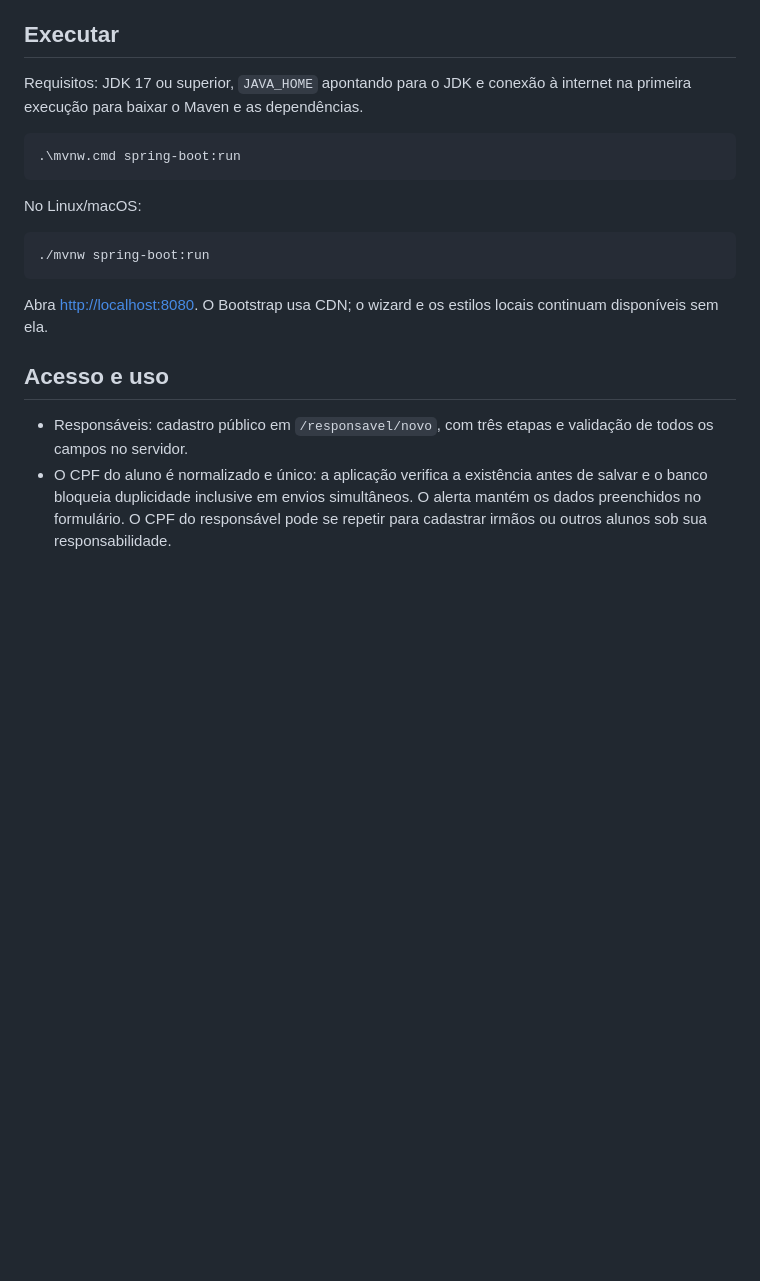
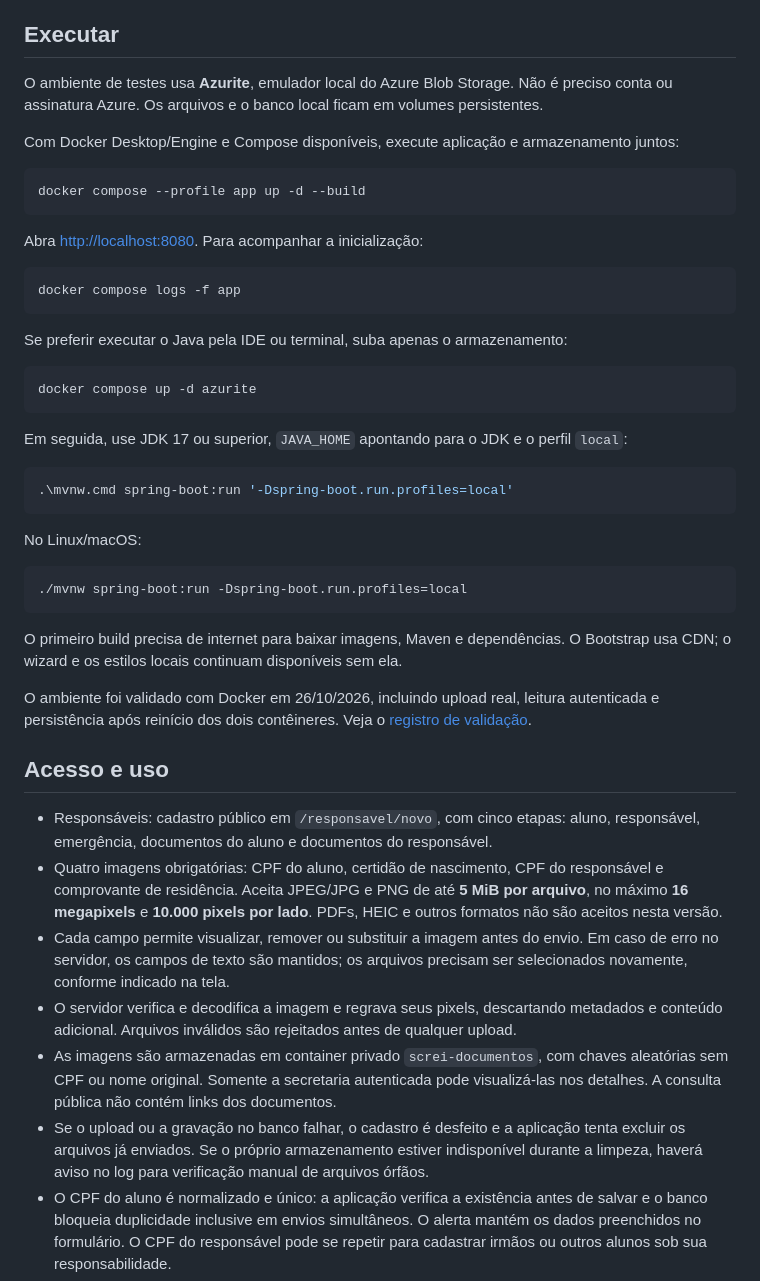
Before and after one commit to caianesantos/Screi, a Markdown page: README.md, the part around one of its changes. Drawn GitHub-style; blank space fills up the shorter version.

````diff
--- a/README.md
+++ b/README.md
@@ -4,23 +4,50 @@ Sistema de Cadastro e Rematrícula da Educação Infantil em Java 17+, Spring Bo
 
 ## Executar
 
-Requisitos: JDK 17 ou superior, `JAVA_HOME` apontando para o JDK e conexão à internet na primeira execução para baixar o Maven e as dependências.
+O ambiente de testes usa **Azurite**, emulador local do Azure Blob Storage. Não é preciso conta ou assinatura Azure. Os arquivos e o banco local ficam em volumes persistentes.
+
+Com Docker Desktop/Engine e Compose disponíveis, execute aplicação e armazenamento juntos:
+
+```sh
+docker compose --profile app up -d --build
+```
+
+Abra [http://localhost:8080](http://localhost:8080). Para acompanhar a inicialização:
+
+```sh
+docker compose logs -f app
+```
+
+Se preferir executar o Java pela IDE ou terminal, suba apenas o armazenamento:
+
+```sh
+docker compose up -d azurite
+```
+
+Em seguida, use JDK 17 ou superior, `JAVA_HOME` apontando para o JDK e o perfil `local`:
 
 ```powershell
-.\mvnw.cmd spring-boot:run
+.\mvnw.cmd spring-boot:run '-Dspring-boot.run.profiles=local'
 ```
 
 No Linux/macOS:
 
 ```sh
-./mvnw spring-boot:run
+./mvnw spring-boot:run -Dspring-boot.run.profiles=local
 ```
 
-Abra [http://localhost:8080](http://localhost:8080). O Bootstrap usa CDN; o wizard e os estilos locais continuam disponíveis sem ela.
+O primeiro build precisa de internet para baixar imagens, Maven e dependências. O Bootstrap usa CDN; o wizard e os estilos locais continuam disponíveis sem ela.
+
+O ambiente foi validado com Docker em 26/10/2026, incluindo upload real, leitura autenticada e persistência após reinício dos dois contêineres. Veja o [registro de validação](docs/VALIDACAO_DOCKER.md).
 
 ## Acesso e uso
 
-- Responsáveis: cadastro público em `/responsavel/novo`, com três etapas e validação de todos os campos no servidor.
+- Responsáveis: cadastro público em `/responsavel/novo`, com cinco etapas: aluno, responsável, emergência, documentos do aluno e documentos do responsável.
+- Quatro imagens obrigatórias: CPF do aluno, certidão de nascimento, CPF do responsável e comprovante de residência. Aceita JPEG/JPG e PNG de até **5 MiB por arquivo**, no máximo **16 megapixels** e **10.000 pixels por lado**. PDFs, HEIC e outros formatos não são aceitos nesta versão.
+- Cada campo permite visualizar, remover ou substituir a imagem antes do envio. Em caso de erro no servidor, os campos de texto são mantidos; os arquivos precisam ser selecionados novamente, conforme indicado na tela.
+- O servidor verifica e decodifica a imagem e regrava seus pixels, descartando metadados e conteúdo adicional. Arquivos inválidos são rejeitados antes de qualquer upload.
+- As imagens são armazenadas em container privado `screi-documentos`, com chaves aleatórias sem CPF ou nome original. Somente a secretaria autenticada pode visualizá-las nos detalhes. A consulta pública não contém links dos documentos.
+- Se o upload ou a gravação no banco falhar, o cadastro é desfeito e a aplicação tenta excluir os arquivos já enviados. Se o próprio armazenamento estiver indisponível durante a limpeza, haverá aviso no log para verificação manual de arquivos órfãos.
 - O CPF do aluno é normalizado e único: a aplicação verifica a existência antes de salvar e o banco bloqueia duplicidade inclusive em envios simultâneos. O alerta mantém os dados preenchidos no formulário. O CPF do responsável pode se repetir para cadastrar irmãos ou outros alunos sob sua responsabilidade.
 - Acompanhamento público em `/responsavel/status`, por protocolo ou CPF do responsável, com ou sem pontuação. A consulta apresenta apenas protocolo, situação, datas e justificativa de pendência.
 - Secretaria: entre em `/login` com `secretaria@escola.com` e `admin123`.
````
Also changed, not shown: other parts of README.md (+30 -6 lines), docs/VALIDACAO_DOCKER.md (added, +38 -0 lines), docs/VIABILIDADE_DOCUMENTOS.md (+2 -0 lines).
